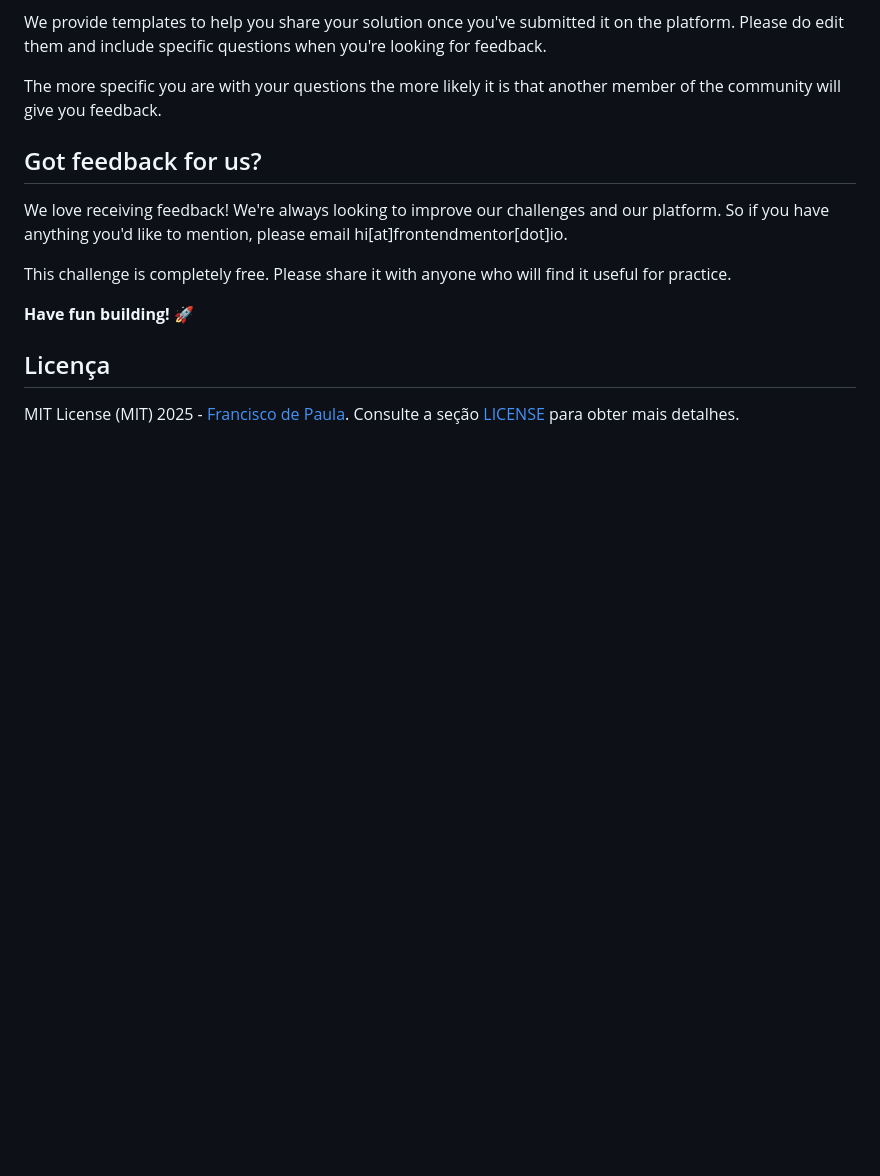
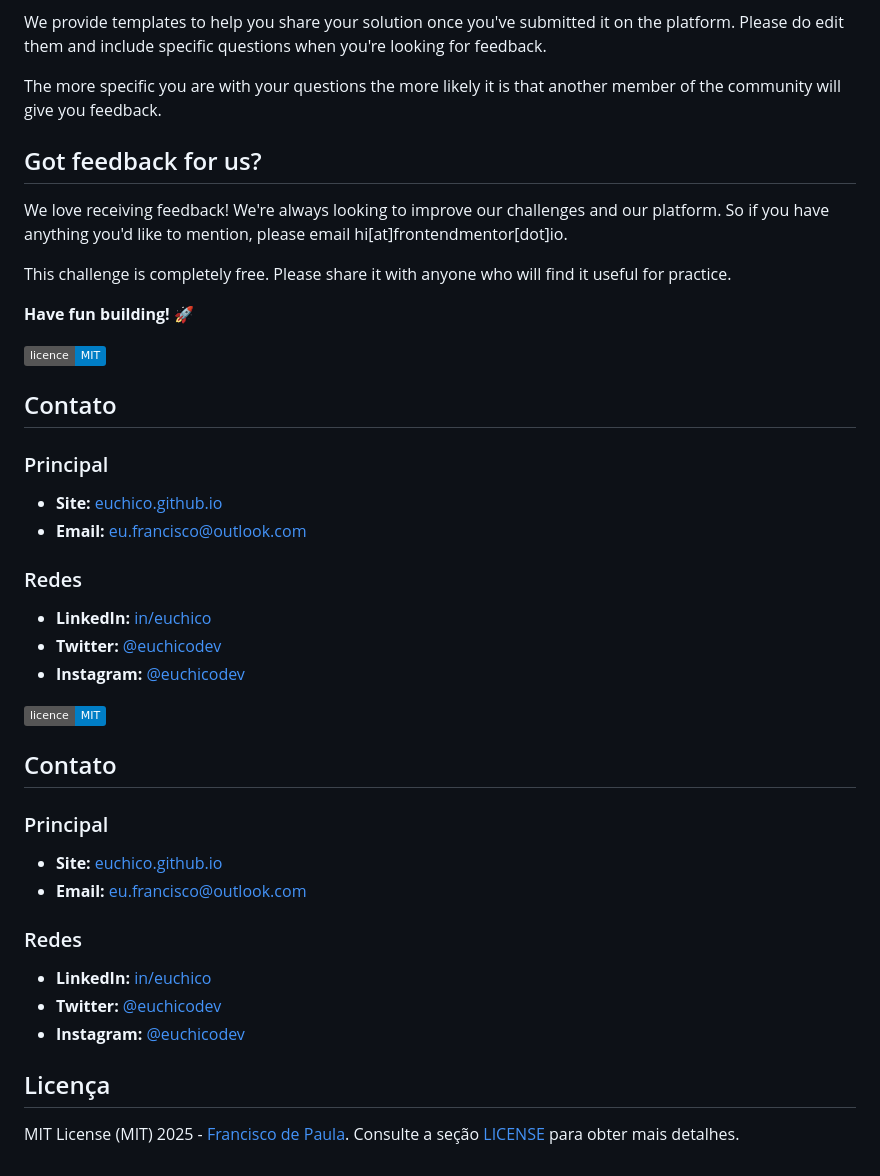
Before and after one commit to euchico/fem-recipe-page, a Markdown page: README.md, the part around the change. Drawn GitHub-style; badges without logos; blank space fills up the shorter version.

```diff
--- a/README.md
+++ b/README.md
@@ -88,5 +88,27 @@ This challenge is completely free. Please share it with anyone who will find it
 
 **Have fun building!** 🚀
 
+[![licence mit](https://img.shields.io/badge/licence-MIT-blue.svg)](./LICENSE)
+
+## Contato
+### Principal
+* **Site:** [euchico.github.io](https://euchico.github.io)
+* **Email:** [eu.francisco@outlook.com](mailto:eu.francisco@outlook.com)
+### Redes
+* **LinkedIn:** [in/euchico](https://www.linkedin.com/in/euchico)
+* **Twitter:** [@euchicodev](https://twitter.com/euchicodev)
+* **Instagram:** [@euchicodev](https://www.instagram.com/euchicodev)
+
+[![licence mit](https://img.shields.io/badge/licence-MIT-blue.svg)](./LICENSE)
+
+## Contato
+### Principal
+* **Site:** [euchico.github.io](https://euchico.github.io)
+* **Email:** [eu.francisco@outlook.com](mailto:eu.francisco@outlook.com)
+### Redes
+* **LinkedIn:** [in/euchico](https://www.linkedin.com/in/euchico)
+* **Twitter:** [@euchicodev](https://twitter.com/euchicodev)
+* **Instagram:** [@euchicodev](https://www.instagram.com/euchicodev)
+
 ## Licença
 MIT License (MIT) 2025 - [Francisco de Paula](https://github.com/euchico/). Consulte a seção [LICENSE](LICENSE) para obter mais detalhes.
```
